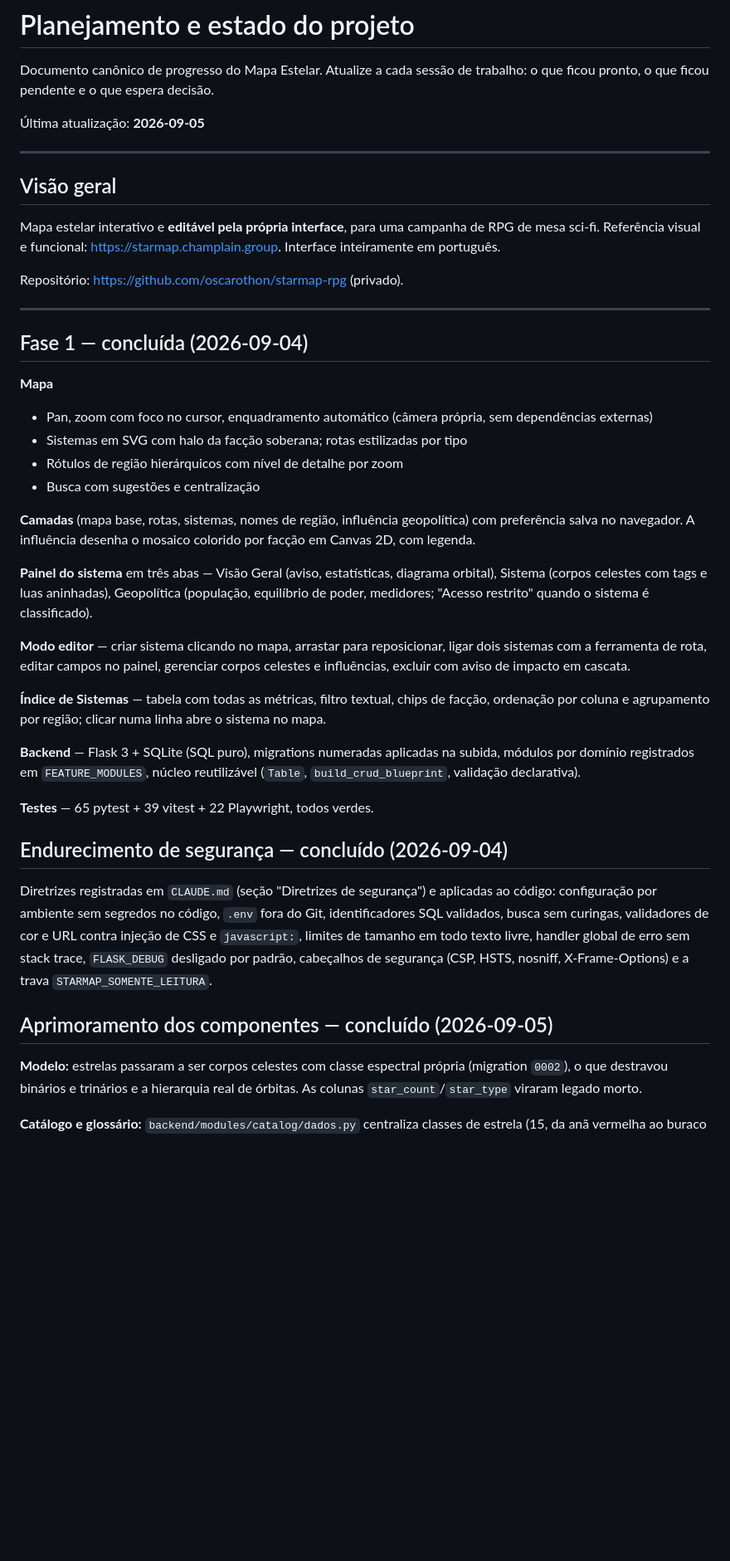
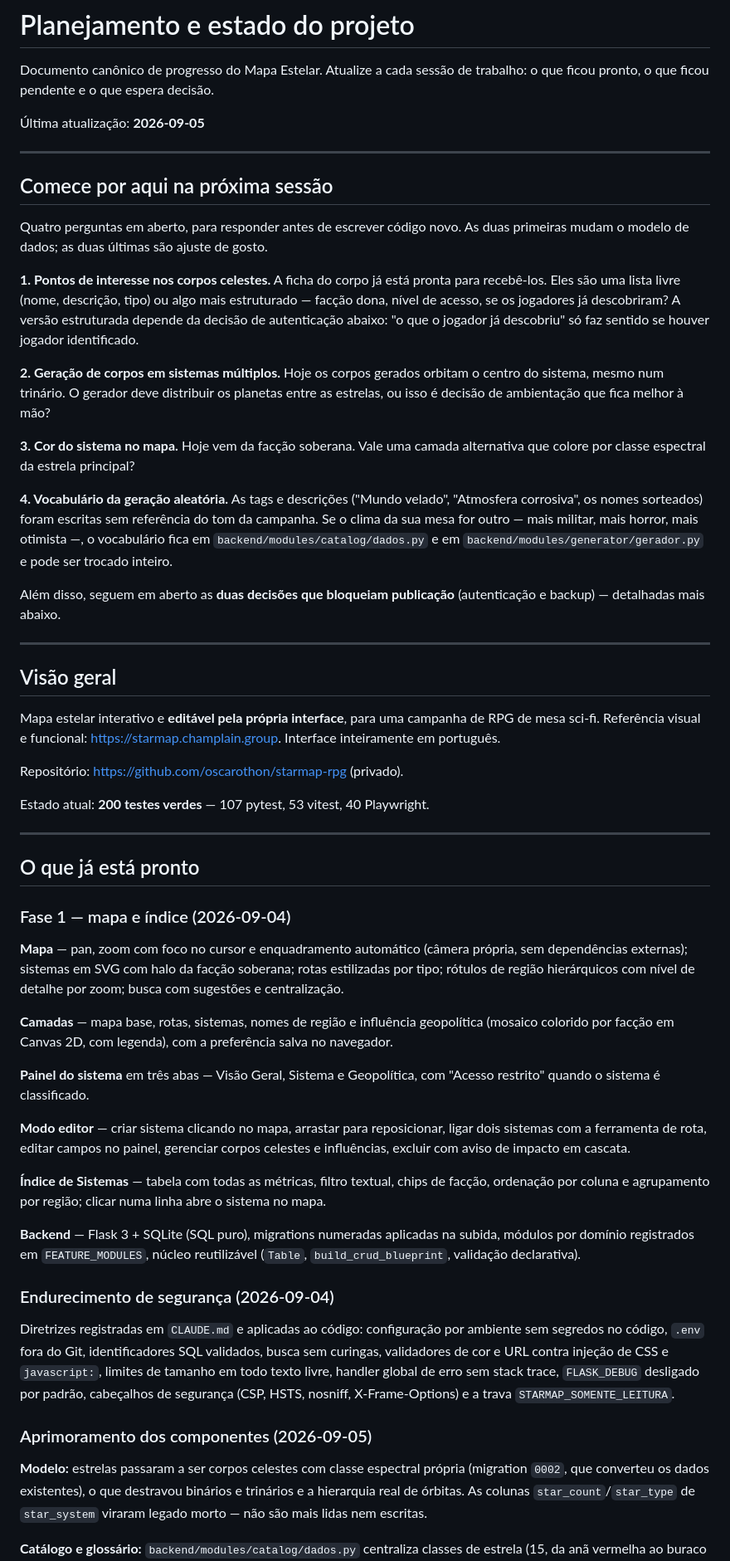
Before and after one commit to oscarothon/starmap-rpg, a Markdown page: PLANNING.md, the part around one of its changes. Shown at 83% size. GitHub-like rendering; blank space fills up the shorter version.

```diff
--- a/PLANNING.md
+++ b/PLANNING.md
@@ -4,6 +4,35 @@ Documento canônico de progresso do Mapa Estelar. Atualize a cada sessão de
 trabalho: o que ficou pronto, o que ficou pendente e o que espera decisão.
 
 Última atualização: **2026-09-05**
+
+---
+
+## Comece por aqui na próxima sessão
+
+Quatro perguntas em aberto, para responder antes de escrever código novo. As
+duas primeiras mudam o modelo de dados; as duas últimas são ajuste de gosto.
+
+**1. Pontos de interesse nos corpos celestes.** A ficha do corpo já está pronta
+para recebê-los. Eles são uma lista livre (nome, descrição, tipo) ou algo mais
+estruturado — facção dona, nível de acesso, se os jogadores já descobriram?
+A versão estruturada depende da decisão de autenticação abaixo: "o que o jogador
+já descobriu" só faz sentido se houver jogador identificado.
+
+**2. Geração de corpos em sistemas múltiplos.** Hoje os corpos gerados orbitam o
+centro do sistema, mesmo num trinário. O gerador deve distribuir os planetas
+entre as estrelas, ou isso é decisão de ambientação que fica melhor à mão?
+
+**3. Cor do sistema no mapa.** Hoje vem da facção soberana. Vale uma camada
+alternativa que colore por classe espectral da estrela principal?
+
+**4. Vocabulário da geração aleatória.** As tags e descrições ("Mundo velado",
+"Atmosfera corrosiva", os nomes sorteados) foram escritas sem referência do tom
+da campanha. Se o clima da sua mesa for outro — mais militar, mais horror, mais
+otimista —, o vocabulário fica em `backend/modules/catalog/dados.py` e em
+`backend/modules/generator/gerador.py` e pode ser trocado inteiro.
+
+Além disso, seguem em aberto as **duas decisões que bloqueiam publicação**
+(autenticação e backup) — detalhadas mais abaixo.
 
 ---
 
@@ -15,25 +44,25 @@ de RPG de mesa sci-fi. Referência visual e funcional:
 
 Repositório: <https://github.com/oscarothon/starmap-rpg> (privado).
 
+Estado atual: **200 testes verdes** — 107 pytest, 53 vitest, 40 Playwright.
+
 ---
 
-## Fase 1 — concluída (2026-09-04)
+## O que já está pronto
 
-**Mapa**
-- Pan, zoom com foco no cursor, enquadramento automático (câmera própria, sem
-  dependências externas)
-- Sistemas em SVG com halo da facção soberana; rotas estilizadas por tipo
-- Rótulos de região hierárquicos com nível de detalhe por zoom
-- Busca com sugestões e centralização
+### Fase 1 — mapa e índice (2026-09-04)
 
-**Camadas** (mapa base, rotas, sistemas, nomes de região, influência
-geopolítica) com preferência salva no navegador. A influência desenha o mosaico
-colorido por facção em Canvas 2D, com legenda.
+**Mapa** — pan, zoom com foco no cursor e enquadramento automático (câmera
+própria, sem dependências externas); sistemas em SVG com halo da facção
+soberana; rotas estilizadas por tipo; rótulos de região hierárquicos com nível
+de detalhe por zoom; busca com sugestões e centralização.
 
-**Painel do sistema** em três abas — Visão Geral (aviso, estatísticas, diagrama
-orbital), Sistema (corpos celestes com tags e luas aninhadas), Geopolítica
-(população, equilíbrio de poder, medidores; "Acesso restrito" quando o sistema é
-classificado).
+**Camadas** — mapa base, rotas, sistemas, nomes de região e influência
+geopolítica (mosaico colorido por facção em Canvas 2D, com legenda), com a
+preferência salva no navegador.
+
+**Painel do sistema** em três abas — Visão Geral, Sistema e Geopolítica, com
+"Acesso restrito" quando o sistema é classificado.
 
 **Modo editor** — criar sistema clicando no mapa, arrastar para reposicionar,
 ligar dois sistemas com a ferramenta de rota, editar campos no painel, gerenciar
@@ -47,23 +76,21 @@ sistema no mapa.
 subida, módulos por domínio registrados em `FEATURE_MODULES`, núcleo reutilizável
 (`Table`, `build_crud_blueprint`, validação declarativa).
 
-**Testes** — 65 pytest + 39 vitest + 22 Playwright, todos verdes.
+### Endurecimento de segurança (2026-09-04)
 
-## Endurecimento de segurança — concluído (2026-09-04)
+Diretrizes registradas em `CLAUDE.md` e aplicadas ao código: configuração por
+ambiente sem segredos no código, `.env` fora do Git, identificadores SQL
+validados, busca sem curingas, validadores de cor e URL contra injeção de CSS e
+`javascript:`, limites de tamanho em todo texto livre, handler global de erro sem
+stack trace, `FLASK_DEBUG` desligado por padrão, cabeçalhos de segurança (CSP,
+HSTS, nosniff, X-Frame-Options) e a trava `STARMAP_SOMENTE_LEITURA`.
 
-Diretrizes registradas em `CLAUDE.md` (seção "Diretrizes de segurança") e
-aplicadas ao código: configuração por ambiente sem segredos no código, `.env`
-fora do Git, identificadores SQL validados, busca sem curingas, validadores de
-cor e URL contra injeção de CSS e `javascript:`, limites de tamanho em todo texto
-livre, handler global de erro sem stack trace, `FLASK_DEBUG` desligado por
-padrão, cabeçalhos de segurança (CSP, HSTS, nosniff, X-Frame-Options) e a trava
-`STARMAP_SOMENTE_LEITURA`.
+### Aprimoramento dos componentes (2026-09-05)
 
-## Aprimoramento dos componentes — concluído (2026-09-05)
-
-**Modelo:** estrelas passaram a ser corpos celestes com classe espectral
-própria (migration `0002`), o que destravou binários e trinários e a hierarquia
-real de órbitas. As colunas `star_count`/`star_type` viraram legado morto.
+**Modelo:** estrelas passaram a ser corpos celestes com classe espectral própria
+(migration `0002`, que converteu os dados existentes), o que destravou binários e
+trinários e a hierarquia real de órbitas. As colunas `star_count`/`star_type` de
+`star_system` viraram legado morto — não são mais lidas nem escritas.
 
 **Catálogo e glossário:** `backend/modules/catalog/dados.py` centraliza classes
 de estrela (15, da anã vermelha ao buraco negro), tipos de corpo e de rota,
```
Also changed, not shown: other parts of PLANNING.md (+25 -21 lines), README.md (+38 -7 lines).
